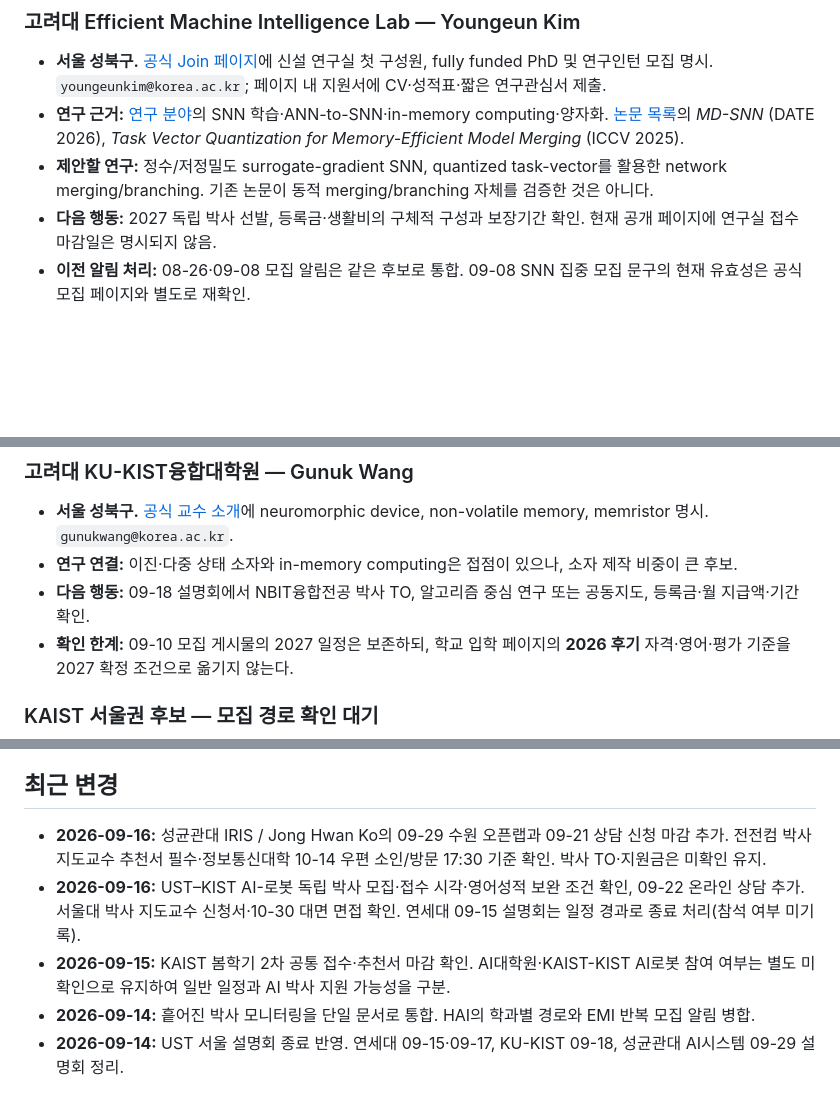
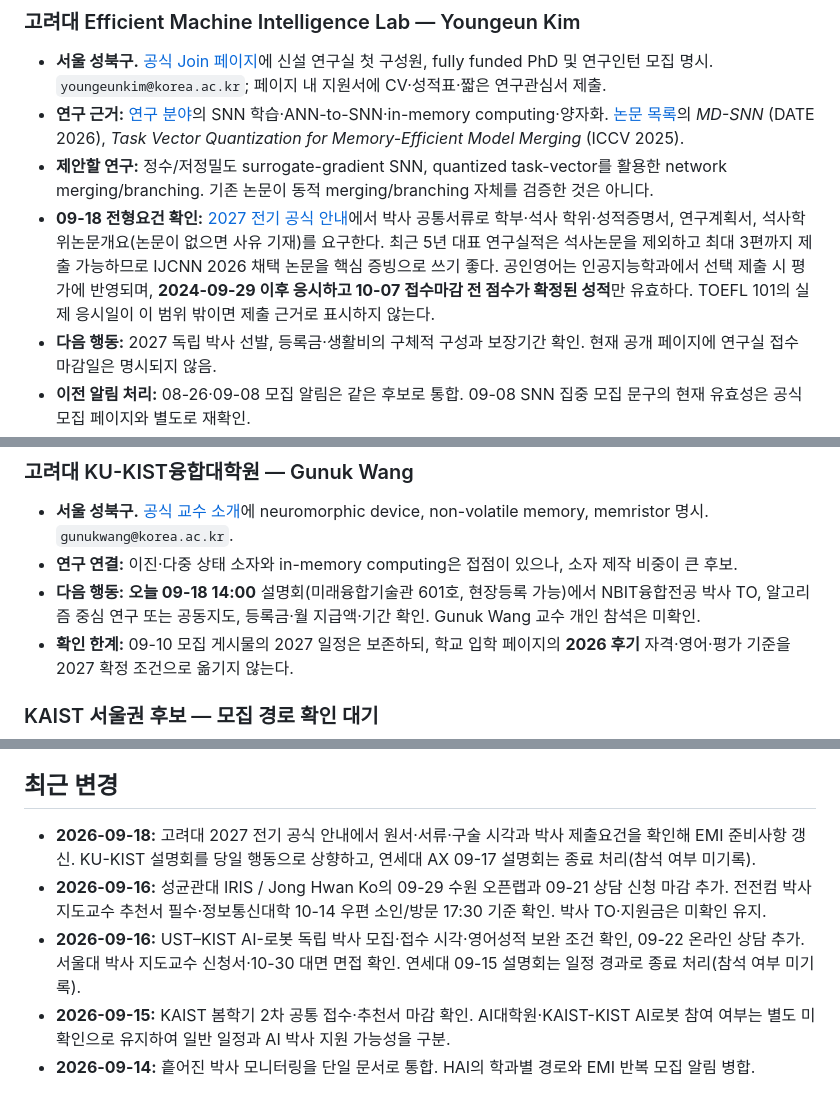
Before and after one commit to Snow0821/Snow0821.github.io, a Markdown page: admissions/README.md, 3 parts joined by grey strips. Drawn GitHub-style; blank space fills up the shorter version.

```diff
--- a/admissions/README.md
+++ b/admissions/README.md
@@ -88,6 +88,7 @@ UST 일정 페이지 상단의 이전 학기 표제 대신 [2027 전기 1차 공
 - **서울 성북구.** [공식 Join 페이지][emi-join]에 신설 연구실 첫 구성원, fully funded PhD 및 연구인턴 모집 명시. `youngeunkim@korea.ac.kr`; 페이지 내 지원서에 CV·성적표·짧은 연구관심서 제출.
 - **연구 근거:** [연구 분야][emi-research]의 SNN 학습·ANN-to-SNN·in-memory computing·양자화. [논문 목록][emi-pubs]의 *MD-SNN* (DATE 2026), *Task Vector Quantization for Memory-Efficient Model Merging* (ICCV 2025).
 - **제안할 연구:** 정수/저정밀도 surrogate-gradient SNN, quantized task-vector를 활용한 network merging/branching. 기존 논문이 동적 merging/branching 자체를 검증한 것은 아니다.
+- **09-18 전형요건 확인:** [2027 전기 공식 안내][ku-schedule]에서 박사 공통서류로 학부·석사 학위·성적증명서, 연구계획서, 석사학위논문개요(논문이 없으면 사유 기재)를 요구한다. 최근 5년 대표 연구실적은 석사논문을 제외하고 최대 3편까지 제출 가능하므로 IJCNN 2026 채택 논문을 핵심 증빙으로 쓰기 좋다. 공인영어는 인공지능학과에서 선택 제출 시 평가에 반영되며, **2024-09-29 이후 응시하고 10-07 접수마감 전 점수가 확정된 성적**만 유효하다. TOEFL 101의 실제 응시일이 이 범위 밖이면 제출 근거로 표시하지 않는다.
 - **다음 행동:** 2027 독립 박사 선발, 등록금·생활비의 구체적 구성과 보장기간 확인. 현재 공개 페이지에 연구실 접수 마감일은 명시되지 않음.
 - **이전 알림 처리:** 08-26·09-08 모집 알림은 같은 후보로 통합. 09-08 SNN 집중 모집 문구의 현재 유효성은 공식 모집 페이지와 별도로 재확인.
 
@@ -137,7 +138,7 @@ UST 일정 페이지 상단의 이전 학기 표제 대신 [2027 전기 1차 공
 
 - **서울 성북구.** [공식 교수 소개][wang]에 neuromorphic device, non-volatile memory, memristor 명시. `gunukwang@korea.ac.kr`.
 - **연구 연결:** 이진·다중 상태 소자와 in-memory computing은 접점이 있으나, 소자 제작 비중이 큰 후보.
-- **다음 행동:** 09-18 설명회에서 NBIT융합전공 박사 TO, 알고리즘 중심 연구 또는 공동지도, 등록금·월 지급액·기간 확인.
+- **다음 행동:** **오늘 09-18 14:00** 설명회(미래융합기술관 601호, 현장등록 가능)에서 NBIT융합전공 박사 TO, 알고리즘 중심 연구 또는 공동지도, 등록금·월 지급액·기간 확인. Gunuk Wang 교수 개인 참석은 미확인.
 - **확인 한계:** 09-10 모집 게시물의 2027 일정은 보존하되, 학교 입학 페이지의 **2026 후기** 자격·영어·평가 기준을 2027 확정 조건으로 옮기지 않는다.
 
 ### KAIST 서울권 후보 — 모집 경로 확인 대기
@@ -185,11 +186,11 @@ UST 일정 페이지 상단의 이전 학기 표제 대신 [2027 전기 1차 공
 
 ## 최근 변경
 
+- **2026-09-18:** 고려대 2027 전기 공식 안내에서 원서·서류·구술 시각과 박사 제출요건을 확인해 EMI 준비사항 갱신. KU-KIST 설명회를 당일 행동으로 상향하고, 연세대 AX 09-17 설명회는 종료 처리(참석 여부 미기록).
 - **2026-09-16:** 성균관대 IRIS / Jong Hwan Ko의 09-29 수원 오픈랩과 09-21 상담 신청 마감 추가. 전전컴 박사 지도교수 추천서 필수·정보통신대학 10-14 우편 소인/방문 17:30 기준 확인. 박사 TO·지원금은 미확인 유지.
 - **2026-09-16:** UST–KIST AI-로봇 독립 박사 모집·접수 시각·영어성적 보완 조건 확인, 09-22 온라인 상담 추가. 서울대 박사 지도교수 신청서·10-30 대면 면접 확인. 연세대 09-15 설명회는 일정 경과로 종료 처리(참석 여부 미기록).
 - **2026-09-15:** KAIST 봄학기 2차 공통 접수·추천서 마감 확인. AI대학원·KAIST-KIST AI로봇 참여 여부는 별도 미확인으로 유지하여 일반 일정과 AI 박사 지원 가능성을 구분.
 - **2026-09-14:** 흩어진 박사 모니터링을 단일 문서로 통합. HAI의 학과별 경로와 EMI 반복 모집 알림 병합.
-- **2026-09-14:** UST 서울 설명회 종료 반영. 연세대 09-15·09-17, KU-KIST 09-18, 성균관대 AI시스템 09-29 설명회 정리.
 
 [ys-ai-event]: https://cs.yonsei.ac.kr/csai/board/facultyBoard.do?articleNo=478837&mode=view
 [ys-ax-post]: https://phdkim.net/gradrecruit/post/1275
```
Also changed, not shown: other parts of admissions/README.md (+6 -6 lines).
